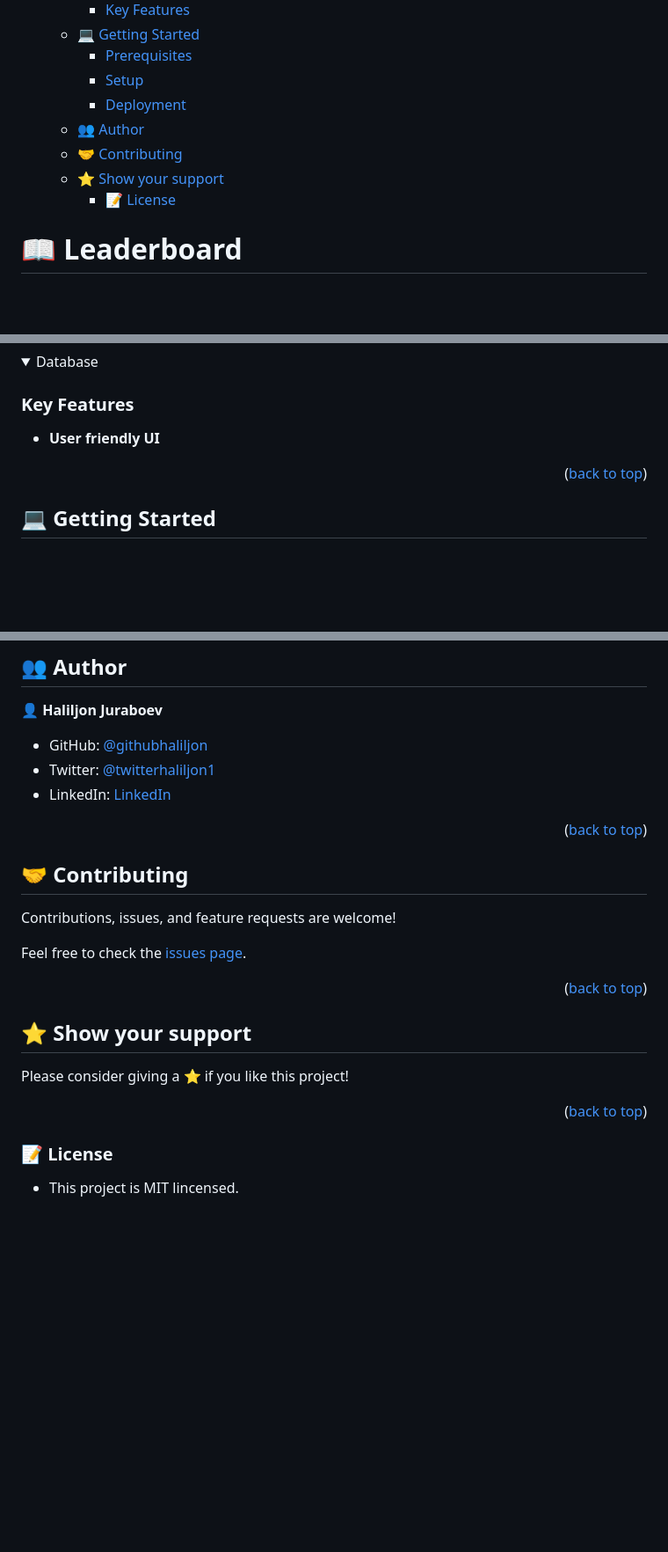
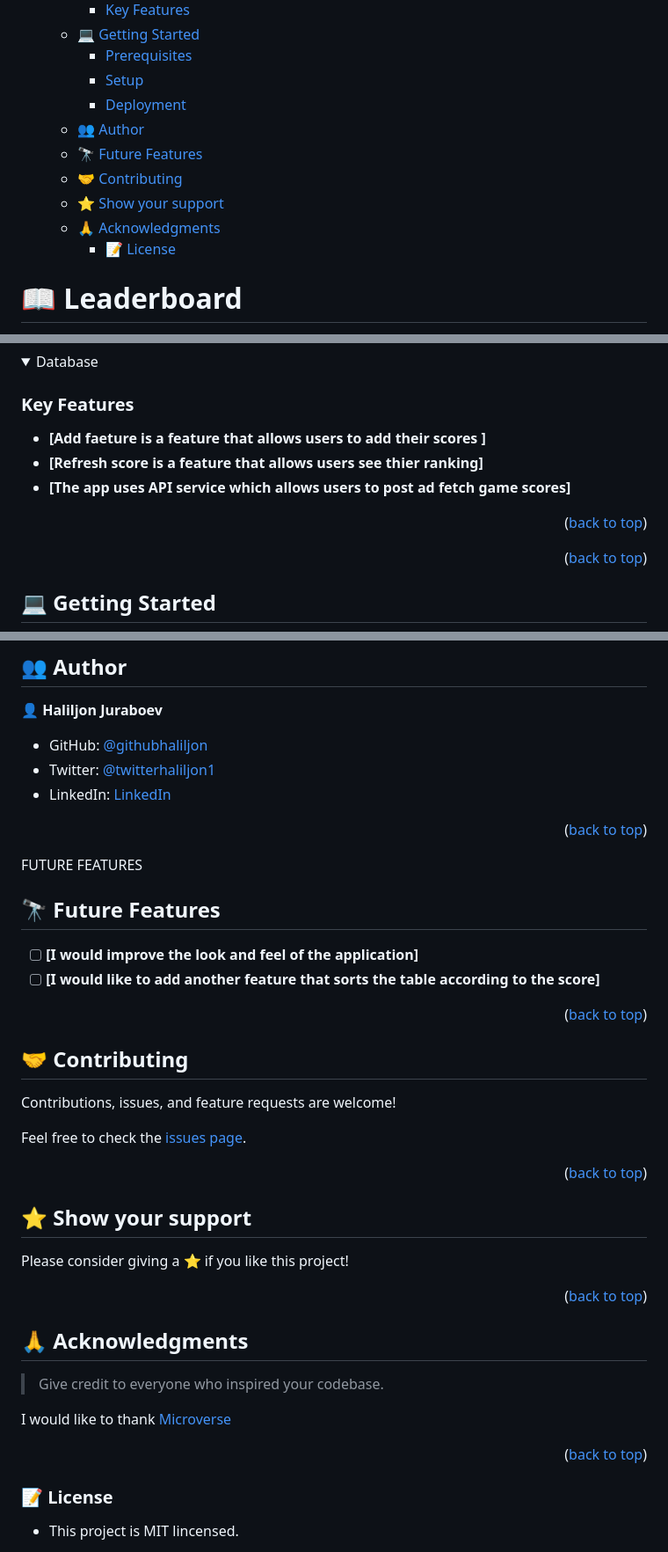
Before and after one commit to haliljon/Leaderboard, a Markdown page: README.md, 3 parts joined by grey strips. Shown: that part at 88% size. Drawn GitHub-style; folded sections open; blank space fills up the shorter version.

```diff
--- a/README.md
+++ b/README.md
@@ -13,8 +13,10 @@
     - [Setup](#setup)
     - [Deployment](#deployment)
   - [👥 Author ](#-author-)
+  - [🔭 Future Features ](#-future-features-)
   - [🤝 Contributing ](#-contributing-)
   - [⭐️ Show your support ](#️-show-your-support-)
+  - [🙏 Acknowledgments ](#-acknowledgments-)
     - [📝 License](#-license)
 
 <!-- PROJECT DESCRIPTION -->
@@ -70,7 +72,11 @@
 
 ### Key Features <a name="key-features"></a>
 
-- **User friendly UI**
+- **[Add faeture is a feature that allows users to add their scores ]**
+- **[Refresh score is a feature that allows users see thier ranking]**
+- **[The app uses API service which allows users to post ad fetch game scores]**
+
+<p align="right">(<a href="#readme-top">back to top</a>)</p>
 
 <p align="right">(<a href="#readme-top">back to top</a>)</p>
 
@@ -106,6 +112,17 @@ Clone this repository to your desired folder:
 
 <p align="right">(<a href="#readme-top">back to top</a>)</p>
 
+FUTURE FEATURES
+
+## 🔭 Future Features <a name="future-features"></a>
+
+>
+
+- [ ] **[I would improve the look and feel of the application]**
+- [ ] **[I would like to add another feature that sorts the table according to the score]**
+
+<p align="right">(<a href="#readme-top">back to top</a>)</p>
+
 ## 🤝 Contributing <a name="contributing"></a>
 
 Contributions, issues, and feature requests are welcome!
@@ -120,6 +137,14 @@ Please consider giving a ⭐️ if you like this project!
 
 <p align="right">(<a href="#readme-top">back to top</a>)</p>
 
+## 🙏 Acknowledgments <a name="acknowledgements"></a>
+
+> Give credit to everyone who inspired your codebase.
+
+I would like to thank [Microverse](https://www.microverse.org/)
+
+<p align="right">(<a href="#readme-top">back to top</a>)</p>
+
 ### 📝 License
 
 - This project is MIT lincensed.
```
